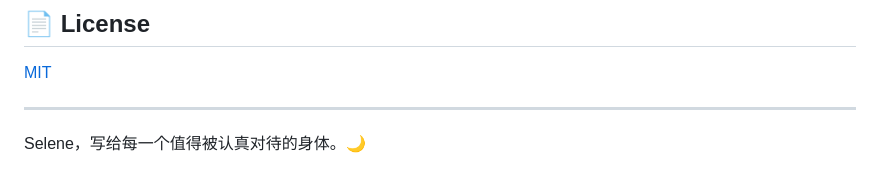
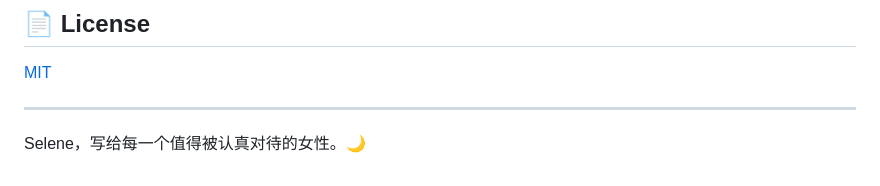
Before and after one commit to AmayaTT/Selene, a Markdown page: README.md, the part around the change. GitHub-like rendering.

Commit message:
Update text to refer to '女性' instead of '身体'

```diff
--- a/README.md
+++ b/README.md
@@ -288,4 +288,4 @@ CREATE TABLE feed_log (
 
 ---
 
-Selene，写给每一个值得被认真对待的身体。🌙
+Selene，写给每一个值得被认真对待的女性。🌙
```
